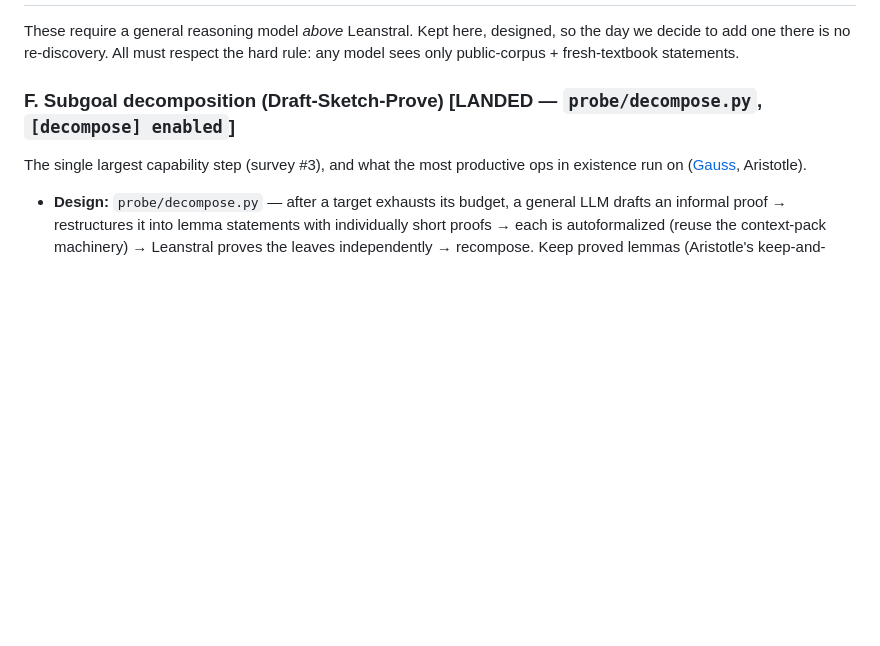
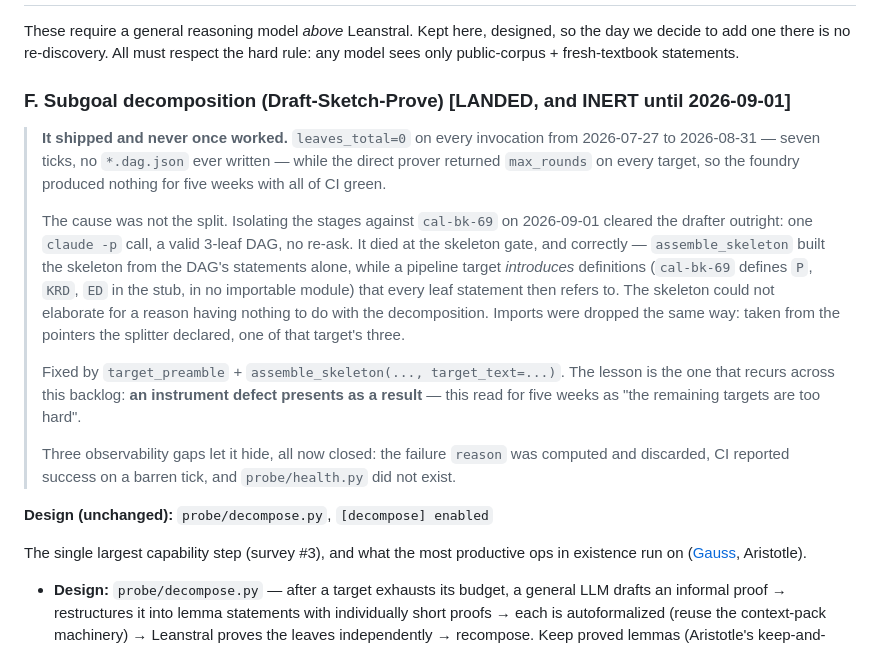
Before and after one commit to formal-applied-math/formal-foundry, a Markdown page: docs/upgrade-backlog.md, the part around the change. Drawn GitHub-style; blank space fills up the shorter version.

Commit message:
docs(backlog): item F shipped and was inert — say so where it says LANDED
"LANDED" was true and misleading: the decompose path has existed since July and
never produced a leaf, which is not a state the backlog could distinguish from
working. Records what it actually did, what the cause was, and the three
observability gaps that let it hide for five weeks.

Co-Authored-By: Claude Opus 5 (1M context) <noreply@anthropic.com>
Claude-Session: https://claude.ai/code/session_01NFm6hySgmarDJfbYETEsXY

```diff
--- a/docs/upgrade-backlog.md
+++ b/docs/upgrade-backlog.md
@@ -291,7 +291,30 @@ These require a general reasoning model *above* Leanstral. Kept here, designed,
 the day we decide to add one there is no re-discovery. All must respect the hard
 rule: any model sees only public-corpus + fresh-textbook statements.
 
-### F. Subgoal decomposition (Draft-Sketch-Prove) [LANDED — `probe/decompose.py`, `[decompose] enabled`]
+### F. Subgoal decomposition (Draft-Sketch-Prove) [LANDED, and INERT until 2026-09-01]
+
+> **It shipped and never once worked.** `leaves_total=0` on every invocation from
+> 2026-07-27 to 2026-08-31 — seven ticks, no `*.dag.json` ever written — while the direct
+> prover returned `max_rounds` on every target, so the foundry produced nothing for five
+> weeks with all of CI green.
+>
+> The cause was not the split. Isolating the stages against `cal-bk-69` on 2026-09-01
+> cleared the drafter outright: one `claude -p` call, a valid 3-leaf DAG, no re-ask. It
+> died at the skeleton gate, and correctly — `assemble_skeleton` built the skeleton from
+> the DAG's statements alone, while a pipeline target *introduces* definitions (`cal-bk-69`
+> defines `P`, `KRD`, `ED` in the stub, in no importable module) that every leaf statement
+> then refers to. The skeleton could not elaborate for a reason having nothing to do with
+> the decomposition. Imports were dropped the same way: taken from the pointers the
+> splitter declared, one of that target's three.
+>
+> Fixed by `target_preamble` + `assemble_skeleton(..., target_text=...)`. The lesson is
+> the one that recurs across this backlog: **an instrument defect presents as a result** —
+> this read for five weeks as "the remaining targets are too hard".
+>
+> Three observability gaps let it hide, all now closed: the failure `reason` was computed
+> and discarded, CI reported success on a barren tick, and `probe/health.py` did not exist.
+
+**Design (unchanged):** `probe/decompose.py`, `[decompose] enabled`
 
 The single largest capability step (survey #3), and what the most productive ops in
 existence run on ([Gauss](https://www.math.inc/gauss), Aristotle).
```
